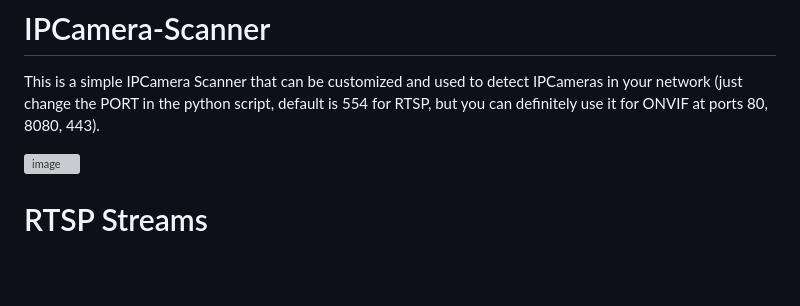
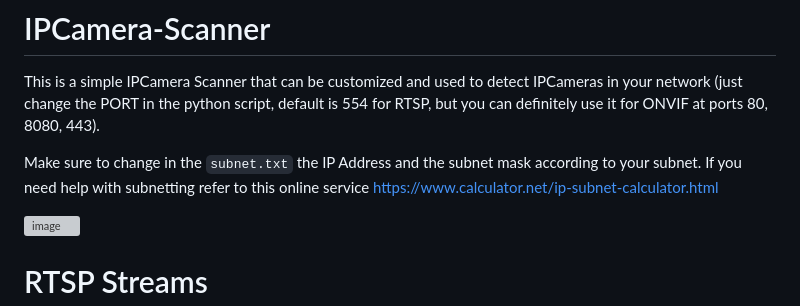
Before and after one commit to NazgulCoder/Nazgul-IP-Camera-Toolset, a Markdown page: README.md, the part around the change. Rendered like a GitHub page; blank space fills up the shorter version; grey boxes are pictures that could not be loaded.

```diff
--- a/README.md
+++ b/README.md
@@ -22,6 +22,8 @@ This is what the folders structure looks like, just edit the PHP Script accordin
 
 # IPCamera-Scanner
 This is a simple IPCamera Scanner that can be customized and used to detect IPCameras in your network (just change the PORT in the python script, default is 554 for RTSP, but you can definitely use it for ONVIF at ports 80, 8080, 443).
+
+Make sure to change in the `subnet.txt` the IP Address and the subnet mask according to your subnet. If you need help with subnetting refer to this online service https://www.calculator.net/ip-subnet-calculator.html
 
 ![image](https://github.com/NazgulCoder/Nazgul-IP-Camera-Toolset/assets/85739956/2a6959f1-1b75-429a-8c7d-b147cccfe752)
 
```
